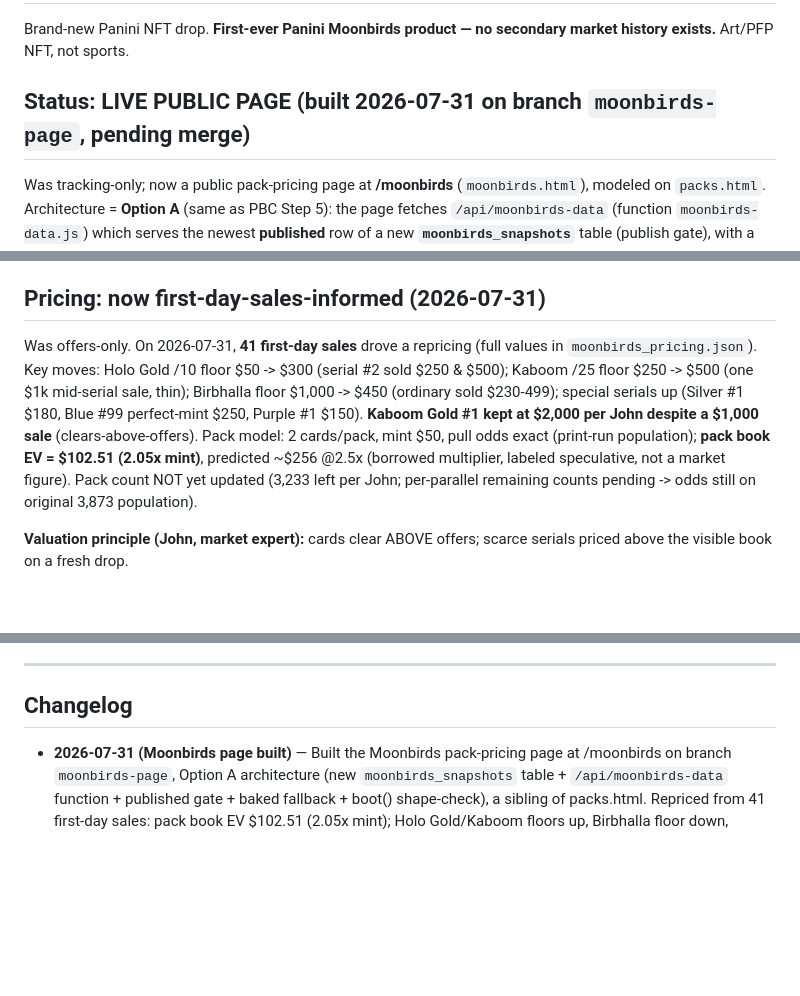
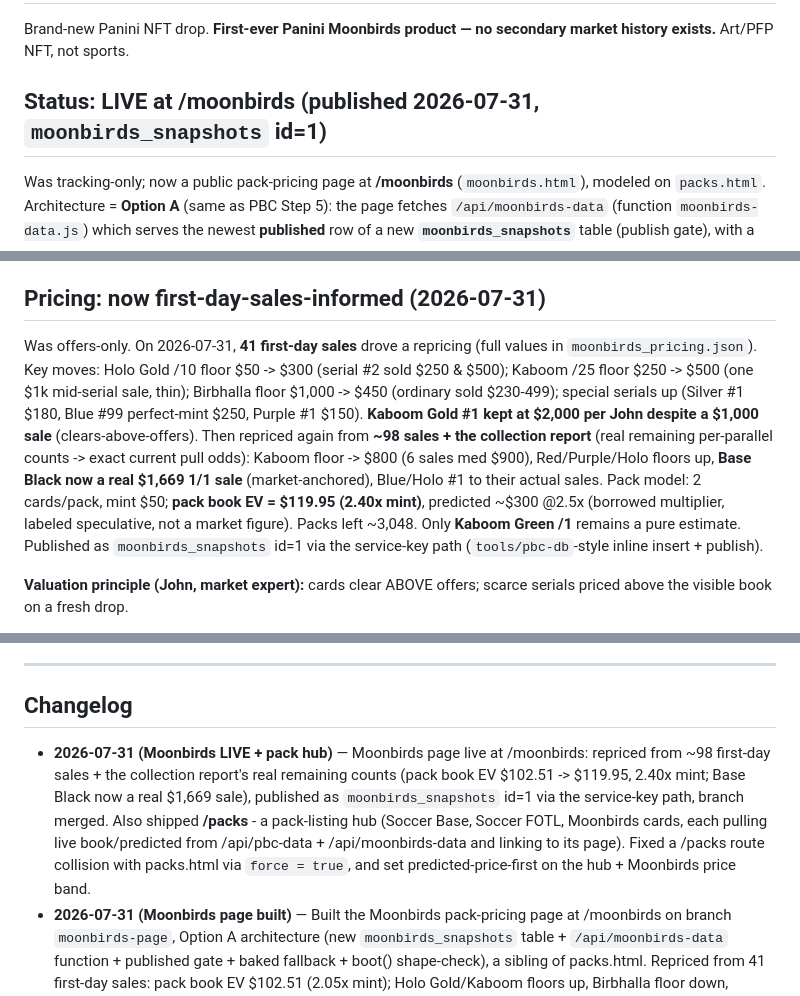
Before and after one commit to zoltar24601/burning-edges-site, a Markdown page: PROJECT_LOG.md, 3 parts joined by grey strips. Drawn GitHub-style; blank space fills up the shorter version.

Commit message:
Log: Moonbirds live ($119.95) + /packs hub shipped
Co-Authored-By: Claude Opus 4.8 <noreply@anthropic.com>

```diff
--- a/PROJECT_LOG.md
+++ b/PROJECT_LOG.md
@@ -99,7 +99,7 @@ Send new tier sales files (epic / ultra_rare / rare / uncommon / legend) + usual
 
 Brand-new Panini NFT drop. **First-ever Panini Moonbirds product — no secondary market history exists.** Art/PFP NFT, not sports.
 
-## Status: LIVE PUBLIC PAGE (built 2026-07-31 on branch `moonbirds-page`, pending merge)
+## Status: LIVE at /moonbirds (published 2026-07-31, `moonbirds_snapshots` id=1)
 Was tracking-only; now a public pack-pricing page at **/moonbirds** (`moonbirds.html`), modeled on `packs.html`. Architecture = **Option A** (same as PBC Step 5): the page fetches `/api/moonbirds-data` (function `moonbirds-data.js`) which serves the newest **published** row of a new **`moonbirds_snapshots`** table (publish gate), with a baked `FALLBACK_DATA` disaster floor + `boot()` shape-check. Data lives in `moonbirds_pricing.json` (the baked fallback AND the payload inserted to Supabase). Table DDL: `migrations/002_moonbirds_snapshots.sql` (John runs once; Claude cannot run DDL over the service key). NOT merged to main yet. Still NOT run through `pbc_engine.py` (different pools/tiers/logic).
 
 ## Set structure (from checklist `2026_Panini_NFT_Moonbirds_-_Birbs_Beyond.csv`)
@@ -111,7 +111,7 @@ Was tracking-only; now a public pack-pricing page at **/moonbirds** (`moonbirds.
   - **Birbhalla /49** — the grail; single card (Enlightened Professor), 49 copies
 
 ## Pricing: now first-day-sales-informed (2026-07-31)
-Was offers-only. On 2026-07-31, **41 first-day sales** drove a repricing (full values in `moonbirds_pricing.json`). Key moves: Holo Gold /10 floor $50 -> $300 (serial #2 sold $250 & $500); Kaboom /25 floor $250 -> $500 (one $1k mid-serial sale, thin); Birbhalla floor $1,000 -> $450 (ordinary sold $230-499); special serials up (Silver #1 $180, Blue #99 perfect-mint $250, Purple #1 $150). **Kaboom Gold #1 kept at $2,000 per John despite a $1,000 sale** (clears-above-offers). Pack model: 2 cards/pack, mint $50, pull odds exact (print-run population); **pack book EV = $102.51 (2.05x mint)**, predicted ~$256 @2.5x (borrowed multiplier, labeled speculative, not a market figure). Pack count NOT yet updated (3,233 left per John; per-parallel remaining counts pending -> odds still on original 3,873 population).
+Was offers-only. On 2026-07-31, **41 first-day sales** drove a repricing (full values in `moonbirds_pricing.json`). Key moves: Holo Gold /10 floor $50 -> $300 (serial #2 sold $250 & $500); Kaboom /25 floor $250 -> $500 (one $1k mid-serial sale, thin); Birbhalla floor $1,000 -> $450 (ordinary sold $230-499); special serials up (Silver #1 $180, Blue #99 perfect-mint $250, Purple #1 $150). **Kaboom Gold #1 kept at $2,000 per John despite a $1,000 sale** (clears-above-offers). Then repriced again from **~98 sales + the collection report** (real remaining per-parallel counts -> exact current pull odds): Kaboom floor -> $800 (6 sales med $900), Red/Purple/Holo floors up, **Base Black now a real $1,669 1/1 sale** (market-anchored), Blue/Holo #1 to their actual sales. Pack model: 2 cards/pack, mint $50; **pack book EV = $119.95 (2.40x mint)**, predicted ~$300 @2.5x (borrowed multiplier, labeled speculative, not a market figure). Packs left ~3,048. Only **Kaboom Green /1** remains a pure estimate. Published as `moonbirds_snapshots` id=1 via the service-key path (`tools/pbc-db`-style inline insert + publish).
 
 **Valuation principle (John, market expert):** cards clear ABOVE offers; scarce serials priced above the visible book on a fresh drop.
 
@@ -177,6 +177,7 @@ NOTE: the MLB loaders live in a SEPARATE repo, `zoltar24601/edge-dfs-loader` (Gi
 ---
 
 ## Changelog
+- **2026-07-31 (Moonbirds LIVE + pack hub)** — Moonbirds page live at /moonbirds: repriced from ~98 first-day sales + the collection report's real remaining counts (pack book EV $102.51 -> $119.95, 2.40x mint; Base Black now a real $1,669 sale), published as `moonbirds_snapshots` id=1 via the service-key path, branch merged. Also shipped **/packs** - a pack-listing hub (Soccer Base, Soccer FOTL, Moonbirds cards, each pulling live book/predicted from /api/pbc-data + /api/moonbirds-data and linking to its page). Fixed a /packs route collision with packs.html via `force = true`, and set predicted-price-first on the hub + Moonbirds price band.
 - **2026-07-31 (Moonbirds page built)** — Built the Moonbirds pack-pricing page at /moonbirds on branch `moonbirds-page`, Option A architecture (new `moonbirds_snapshots` table + `/api/moonbirds-data` function + published gate + baked fallback + boot() shape-check), a sibling of packs.html. Repriced from 41 first-day sales: pack book EV $102.51 (2.05x mint); Holo Gold/Kaboom floors up, Birbhalla floor down, Kaboom Gold #1 held at $2k per John. QA passed (EV display, Kaboom Gold/Birbhalla tier expansion, 8 market / 2 estimate badges, fallback render). NOT merged - pending John running `migrations/002_moonbirds_snapshots.sql` + reviewing the preview, then Claude inserts+publishes.
 - **2026-07-31 (direct DB writes enabled)** — Claude can now read+write `pbc_snapshots` directly via the service-role key, through `tools/pbc-db.mjs` (key lives only in `~/.burning-edges/supabase.env`, gitignored/outside repo, never printed). MCP OAuth write path abandoned — removing `read_only` from the URL just broke the MCP connection (needs re-auth; same wall as 2026-07-10). Future pricing publishes are Claude end-to-end: engine → `pbc-db.mjs insert <calc> <valuer>` → show numbers → `pbc-db.mjs publish <id>`. No more SQL paste.
 - **2026-07-31 (pricing run — report #15)** — First live pricing update via the new publish-gated workflow. Re-priced on report #15 (White Sparkle rows excluded — separate pack), pack counts 7,217 base / 2,141 FOTL. Clean canonical engine (no offers, no +10% bump — John's call). Base book $88.96 → ~$222, FOTL $139.43 → ~$349 (down from $127/$318: ~40% of packs opened + the methodology change). Inserted as `pbc_snapshots` id=11 (`published=false`) → verified shape/numbers → flipped to `published=true`, id=10 retired. Verified live on packs.html (base ~$222, updated 2026-07-31).
```
